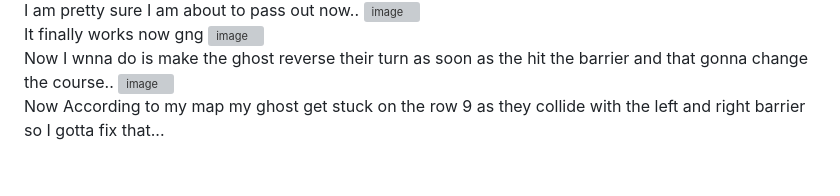
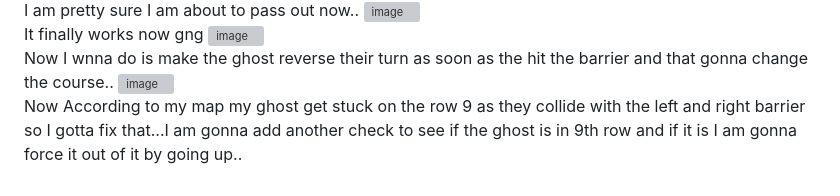
Before and after one commit to HashirX-ux/Pacman, a Markdown page: Journal.md, the part around the change. Rendered like a GitHub page; grey boxes are pictures that could not be loaded.

```diff
--- a/Journal.md
+++ b/Journal.md
@@ -338,4 +338,4 @@ It finally works now gng
 Now I wnna do is make the ghost reverse their turn as soon as the hit the barrier and that gonna change the course..
 <img width="778" height="72" alt="image" src="https://github.com/user-attachments/assets/d0b976cb-b65f-42e3-ba48-1e5a76a6006e" />
 <br>
-Now According to my map my ghost get stuck on the row 9 as they collide with the left and right barrier so I gotta fix that...
+Now According to my map my ghost get stuck on the row 9 as they collide with the left and right barrier so I gotta fix that...I am gonna add another check to see if the ghost is in 9th row and if it is I am gonna force it out of it by going up..
```
